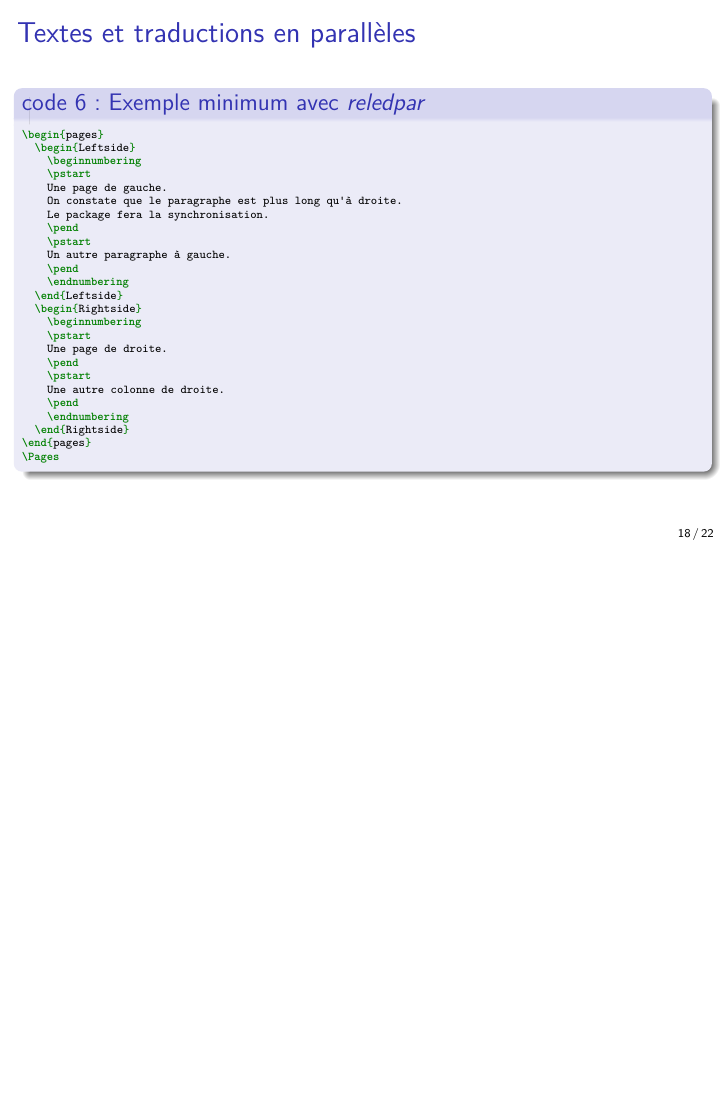
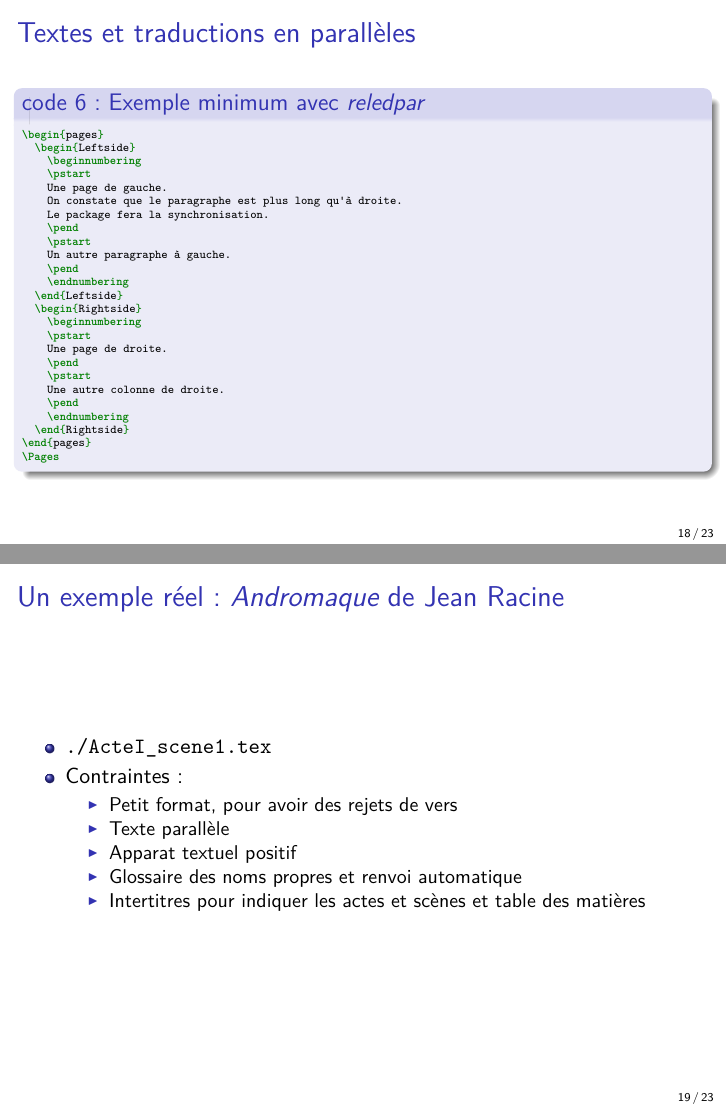
Before and after one commit to gabays/Cours_COSME_2019, LaTeX slides (Intervention-Rouquette/introduction-latex-edition-critique.tex): page 51 of 58 before the commit and pages 51 and 58 of 65 after it, the two joined at a grey line, the shorter picture padded with empty space. Compiled offline with XeLaTeX.

Commit message:
lien vers l'exposé Andromaque

```diff
--- a/Intervention-Rouquette/introduction-latex-edition-critique.tex
+++ b/Intervention-Rouquette/introduction-latex-edition-critique.tex
@@ -222,6 +222,23 @@
 \begin{slide}
   \code{reledpar-pages.tex}{Exemple minimum avec \package{reledpar}}
 \end{slide}
+
+\subsection{Un exemple réel : \emph{Andromaque} de Jean Racine}
+
+\begin{slide}
+  \begin{itemize}
+    \item \url{./ActeI_scene1.tex}
+    \item Contraintes:
+      \begin{itemize}
+        \item Petit format, pour avoir des rejets de vers
+        \item Texte parallèle
+        \item Apparat textuel positif
+        \item Glossaire des noms propres et renvoi automatique
+        \item Intertitres pour indiquer les actes et scènes et table des matières
+      \end{itemize}
+  \end{itemize}
+\end{slide}
+
 \section{Pour aller plus loin}
 
 \subsection{Documentation}
```
